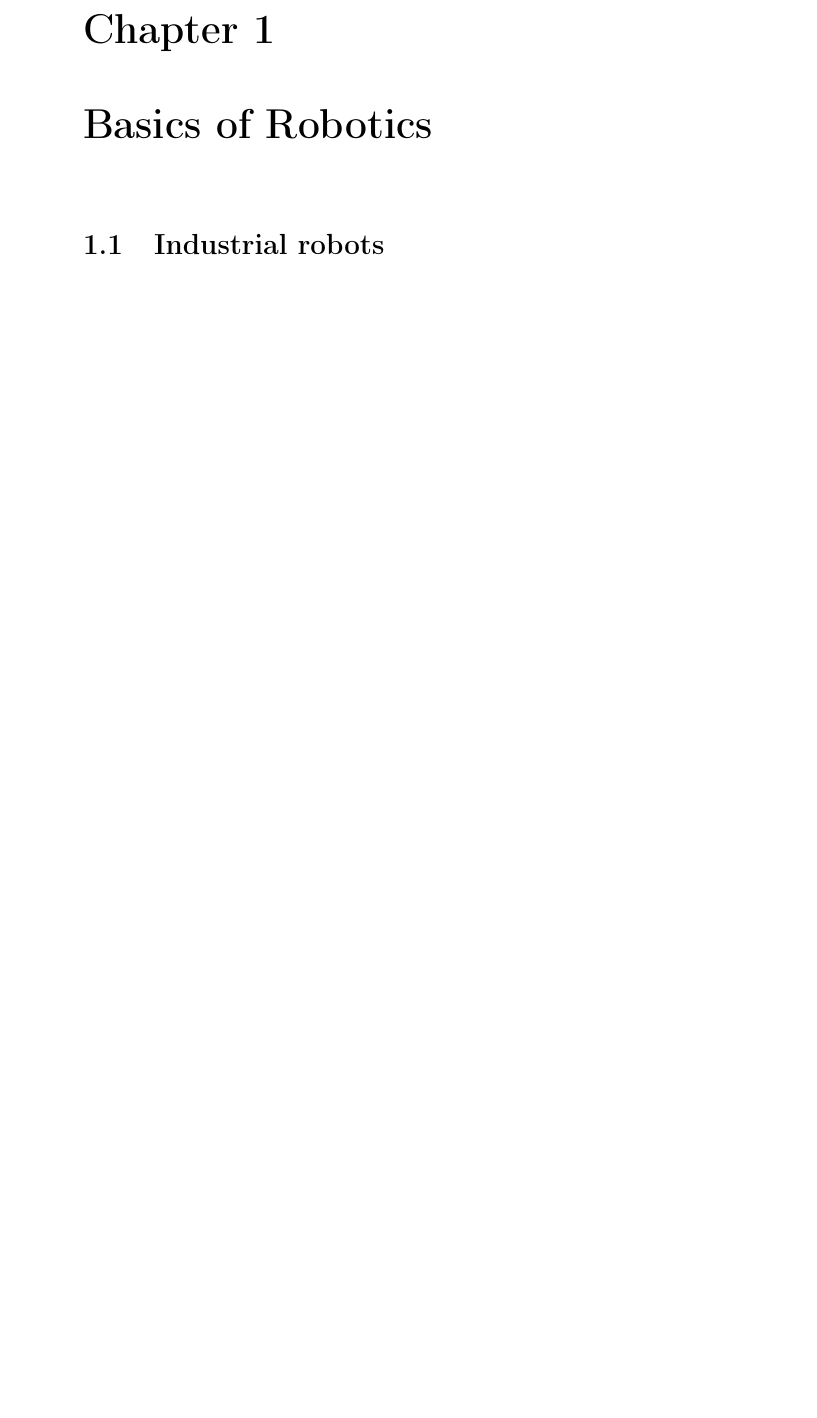
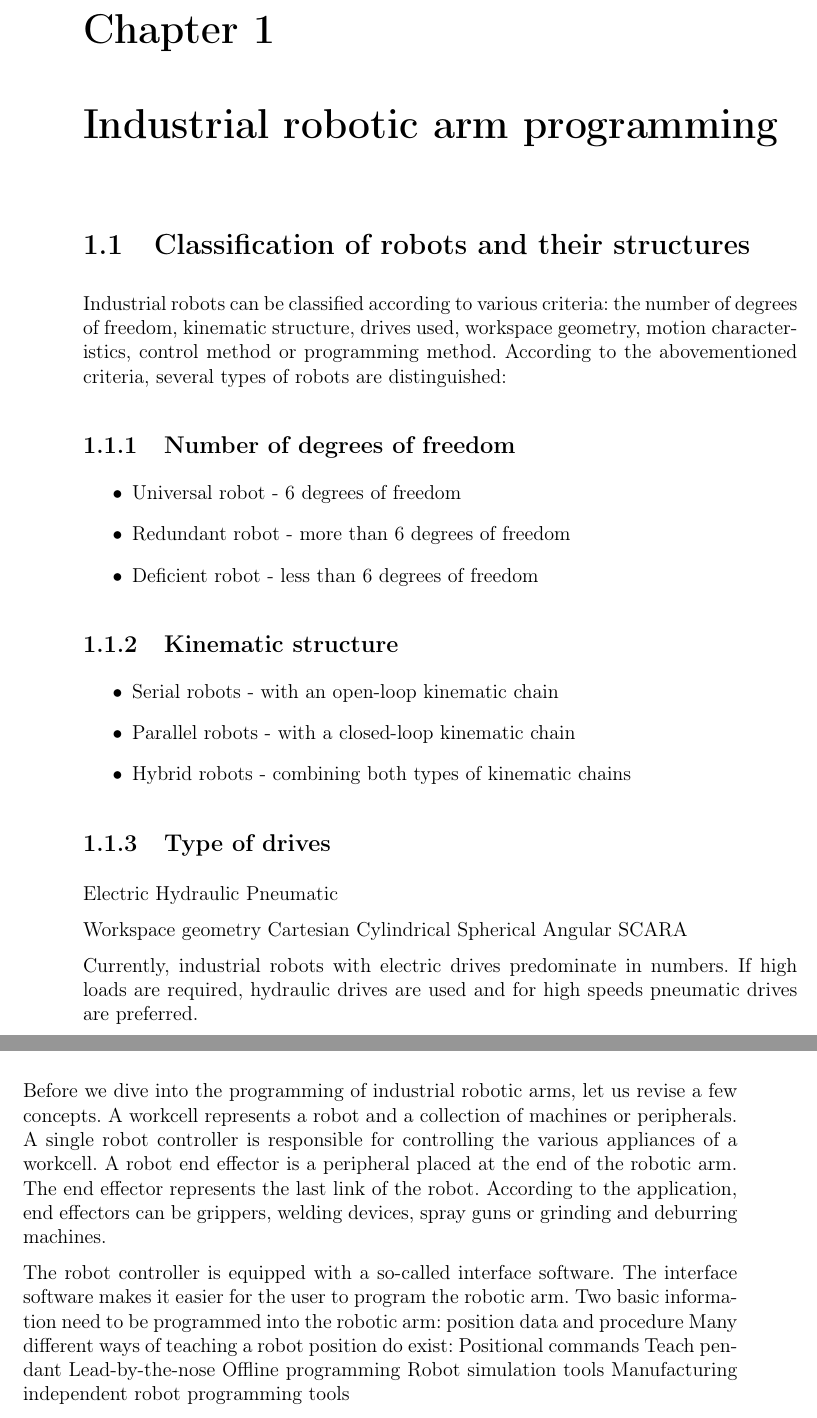
Before and after one commit to frosty1989/AP_2021_02, a LaTeX thesis (Sablona_KSI.tex, which reads chapter_1.tex): part of page 13 of 25 before the commit and two parts of pages 13 and 14 of 25 after it, the two joined at a grey line, cut so that both start at the same text, the shorter picture padded with empty space. Compiled offline with pdfLaTeX.

Commit message:
Robotic arm programming

```diff
--- a/Sablona_KSI.tex
+++ b/Sablona_KSI.tex
@@ -284,13 +284,14 @@ Zde napište text úvodu (1-3 strany, nerozdělujte na podkapitoly) nebo jej vlo
 
 
 
-\chapter{Basics of Robotics}
+
 %
 
 %
 %\input{vnitrek_kapitola1.tex} % text vkládán ze souboru. Pokud je v souboru uveden i příkaz \chapter{...}, tak ho o 4 řádky výše vymažte.
+\chapter{Industrial robotic arm programming}
 
-\section{Industrial robots}
+\input{chapter_1}
 
 \chapter{Laser Shock Peening}
 
--- a/chapter_1.tex
+++ b/chapter_1.tex
@@ -0,0 +1,53 @@
+
+\section{Classification of robots and their structures}
+
+Industrial robots can be classified according to various criteria: the number of degrees of freedom, kinematic structure, drives used, workspace geometry, motion characteristics, control method or programming method. According to the abovementioned criteria, several types of robots are distinguished:
+\subsection{Number of degrees of freedom}
+
+\begin{itemize}
+    \item Universal robot - 6 degrees of freedom
+    \item Redundant robot - more than 6 degrees of freedom
+    \item Deficient robot - less than 6 degrees of freedom
+\end{itemize}
+
+\subsection{Kinematic structure}
+
+\begin{itemize}
+    \item Serial robots - with an open-loop kinematic chain
+    \item Parallel robots - with a closed-loop kinematic chain
+    \item Hybrid robots - combining both types of kinematic chains
+\end{itemize}
+
+
+\subsection{Type of drives}
+Electric
+Hydraulic
+Pneumatic
+
+Workspace geometry
+Cartesian
+Cylindrical
+Spherical
+Angular
+SCARA
+
+
+Currently, industrial robots with electric drives predominate in numbers. If
+high loads are required, hydraulic drives are used and for high speeds pneumatic
+drives are preferred.
+
+Before we dive into the programming of industrial robotic arms, let us revise a few concepts.
+A workcell represents a robot and a collection of machines or peripherals. A single robot controller is responsible for controlling the various appliances of a workcell.
+A robot end effector is a peripheral placed at the end of the robotic arm. The end effector represents the last link of the robot. According to the application, end effectors can be grippers, welding devices, spray guns or grinding and deburring machines.
+
+The robot controller is equipped with a so-called interface software. The interface software makes it easier for the user to program the robotic arm.
+Two basic information need to be programmed into the robotic arm:
+position data and
+procedure
+Many different ways of teaching a robot position do exist:
+Positional commands
+Teach pendant
+Lead-by-the-nose
+Offline programming
+Robot simulation tools
+Manufacturing independent robot programming tools
```
Also changed, not shown: Sablona_KSI.tex (2 more changed lines).
